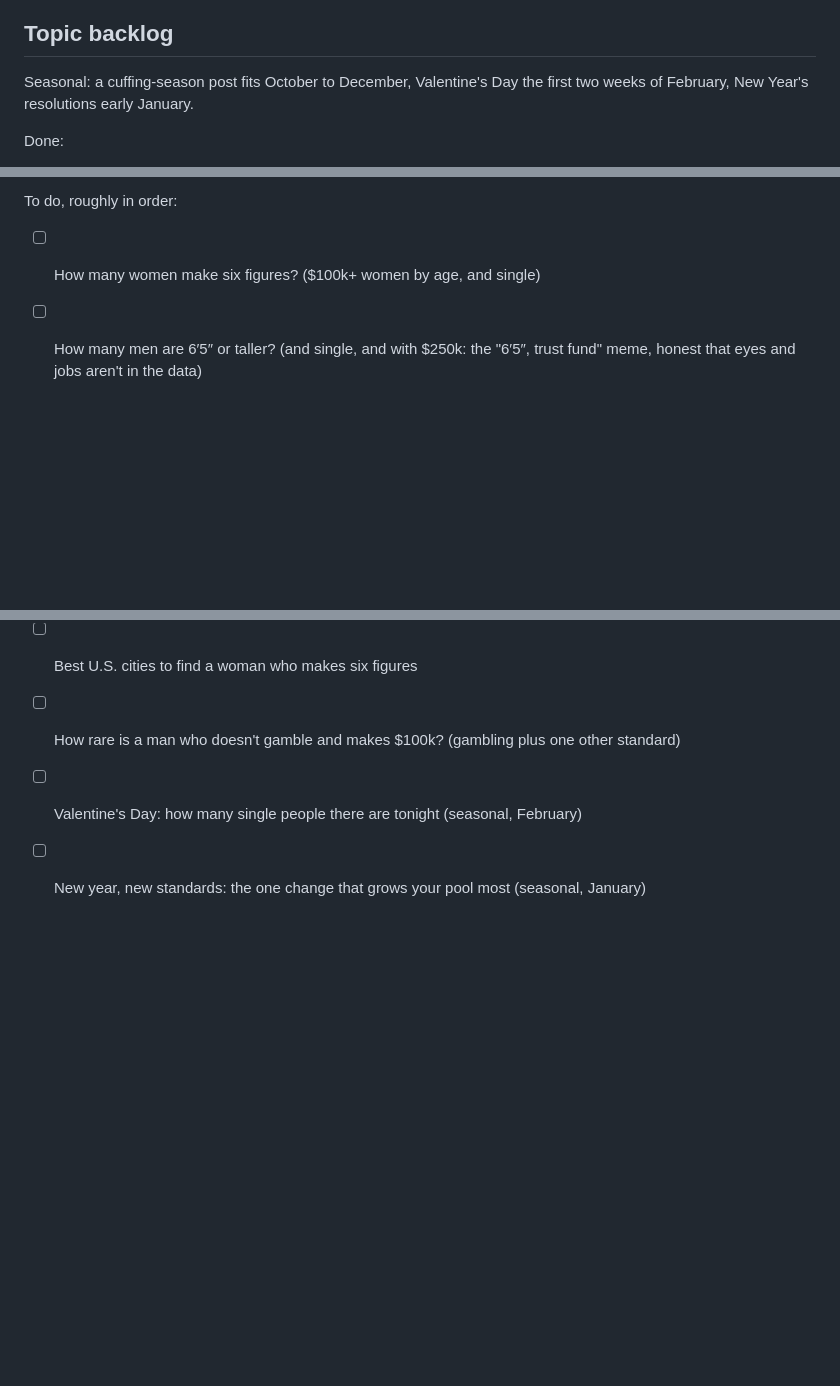
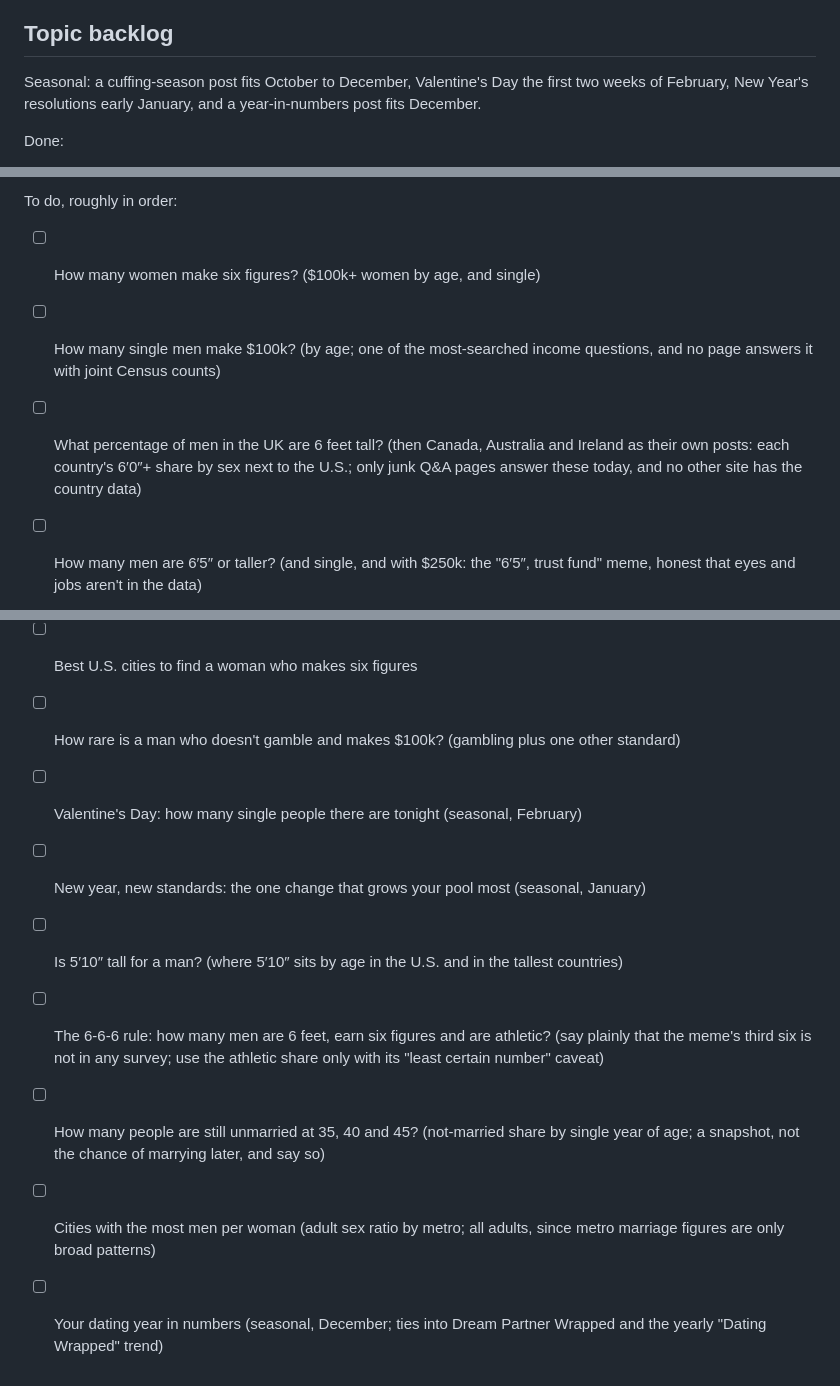
Before and after one commit to OutOfPocketTV/outofpocket-quiz, a Markdown page: blog-tools/README.md, 3 parts joined by grey strips. Rendered like a GitHub page; blank space fills up the shorter version.

Commit message:
Blog backlog: topics the competitor research found unanswered
Adds "How many single men make $100k?" and "What percentage of men in
the UK are 6 feet tall?" (then Canada, Australia, Ireland) near the top,
since nothing answers them with real data and no other site has the
country figures, plus five later topics (5'10", the 6-6-6 rule with its
honest caveat, unmarried at 35/40/45, men per woman by metro, and a
December year-in-numbers post). Each is answerable from the engine
under the README's rules.

Co-Authored-By: Claude Opus 5.5 <noreply@anthropic.com>
Claude-Session: https://claude.ai/code/session_01PkAWQeyYgJaAc1gMyN4oVW

```diff
--- a/blog-tools/README.md
+++ b/blog-tools/README.md
@@ -75,7 +75,8 @@ This folder is not deployed (see `.vercelignore`).
 ## Topic backlog
 
 Seasonal: a cuffing-season post fits October to December, Valentine's Day
-the first two weeks of February, New Year's resolutions early January.
+the first two weeks of February, New Year's resolutions early January, and
+a year-in-numbers post fits December.
 
 Done:
 - [x] How many men are 6 feet tall and make six figures? (`6-foot-6-figures`, 2026-10-27)
@@ -88,6 +89,8 @@ Done:
 
 To do, roughly in order:
 - [ ] How many women make six figures? ($100k+ women by age, and single)
+- [ ] How many single men make $100k? (by age; one of the most-searched income questions, and no page answers it with joint Census counts)
+- [ ] What percentage of men in the UK are 6 feet tall? (then Canada, Australia and Ireland as their own posts: each country's 6′0″+ share by sex next to the U.S.; only junk Q&A pages answer these today, and no other site has the country data)
 - [ ] How many men are 6′5″ or taller? (and single, and with $250k: the "6′5″, trust fund" meme, honest that eyes and jobs aren't in the data)
 - [ ] Best U.S. cities to find a man who makes $100k (metro ranking on income only)
 - [ ] Countries with the most single people (marriage share, `tier: "full"` only)
@@ -130,3 +133,8 @@ To do, roughly in order:
 - [ ] How rare is a man who doesn't gamble and makes $100k? (gambling plus one other standard)
 - [ ] Valentine's Day: how many single people there are tonight (seasonal, February)
 - [ ] New year, new standards: the one change that grows your pool most (seasonal, January)
+- [ ] Is 5′10″ tall for a man? (where 5′10″ sits by age in the U.S. and in the tallest countries)
+- [ ] The 6-6-6 rule: how many men are 6 feet, earn six figures and are athletic? (say plainly that the meme's third six is not in any survey; use the athletic share only with its "least certain number" caveat)
+- [ ] How many people are still unmarried at 35, 40 and 45? (not-married share by single year of age; a snapshot, not the chance of marrying later, and say so)
+- [ ] Cities with the most men per woman (adult sex ratio by metro; all adults, since metro marriage figures are only broad patterns)
+- [ ] Your dating year in numbers (seasonal, December; ties into Dream Partner Wrapped and the yearly "Dating Wrapped" trend)
```
